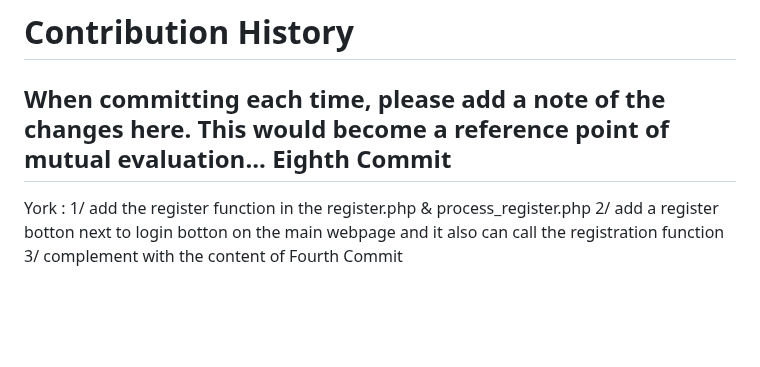
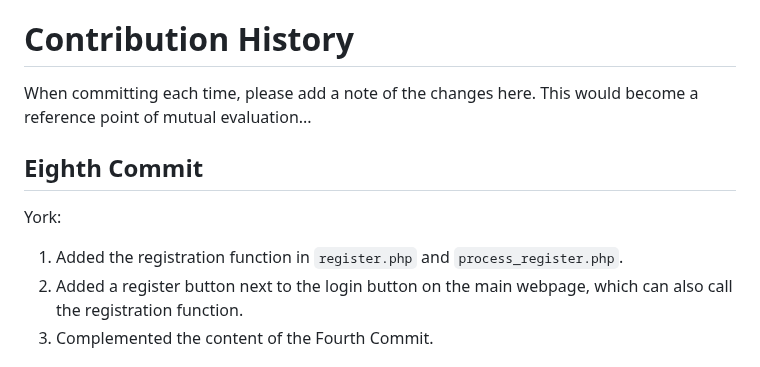
Before and after one commit to njukenanli/DataBase-Project-Auction-Website, a Markdown page: Readme.md, the part around one of its changes. GitHub-like rendering; blank space fills up the shorter version.

```diff
--- a/Readme.md
+++ b/Readme.md
@@ -1,8 +1,11 @@
 # Contribution History #
 When committing each time, please add a note of the changes here. This would become a reference point of mutual evaluation...
+
+
 Eighth Commit
 ----------
-York :  1/ add the register function in the register.php & process_register.php
-2/ add a register botton next to login botton on the main webpage and it also can call the registration function
-3/ complement with the content of Fourth Commit
+York:
+1. Added the registration function in `register.php` and `process_register.php`.
+2. Added a register button next to the login button on the main webpage, which can also call the registration function.
+3. Complemented the content of the Fourth Commit.
 
```
Also changed, not shown: other parts of Readme.md (+4 -2 lines).
